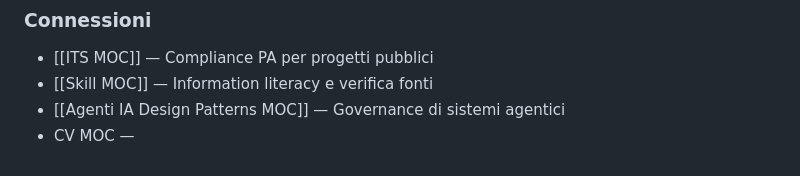
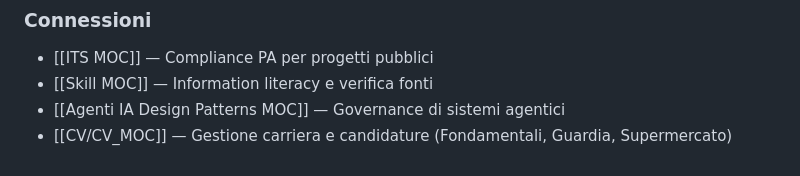
Before and after one commit to Chirone23/obsidian_sync, a Markdown page: knowledge/Knowledge MOC.md, the part around the change. Drawn GitHub-style.

Commit message:
Update: Add CV_MOC link to Knowledge MOC

```diff
--- a/knowledge/Knowledge MOC.md
+++ b/knowledge/Knowledge MOC.md
@@ -244,4 +244,4 @@ Libri personalizzati AR per bambini. Questa è la documentazione tecnica di arch
 - [[ITS MOC]] — Compliance PA per progetti pubblici
 - [[Skill MOC]] — Information literacy e verifica fonti
 - [[Agenti IA Design Patterns MOC]] — Governance di sistemi agentici
-- CV MOC —
+- [[CV/CV_MOC]] — Gestione carriera e candidature (Fondamentali, Guardia, Supermercato)
```
